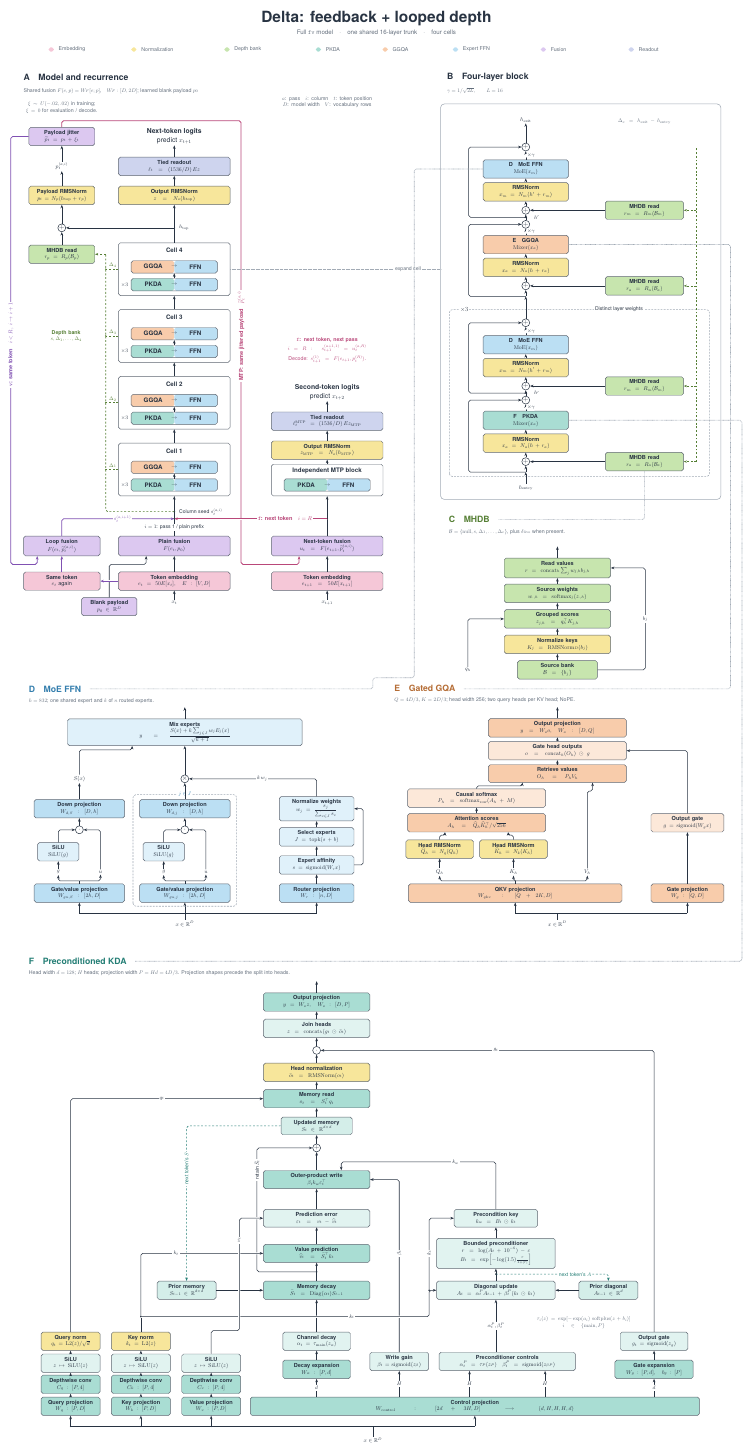
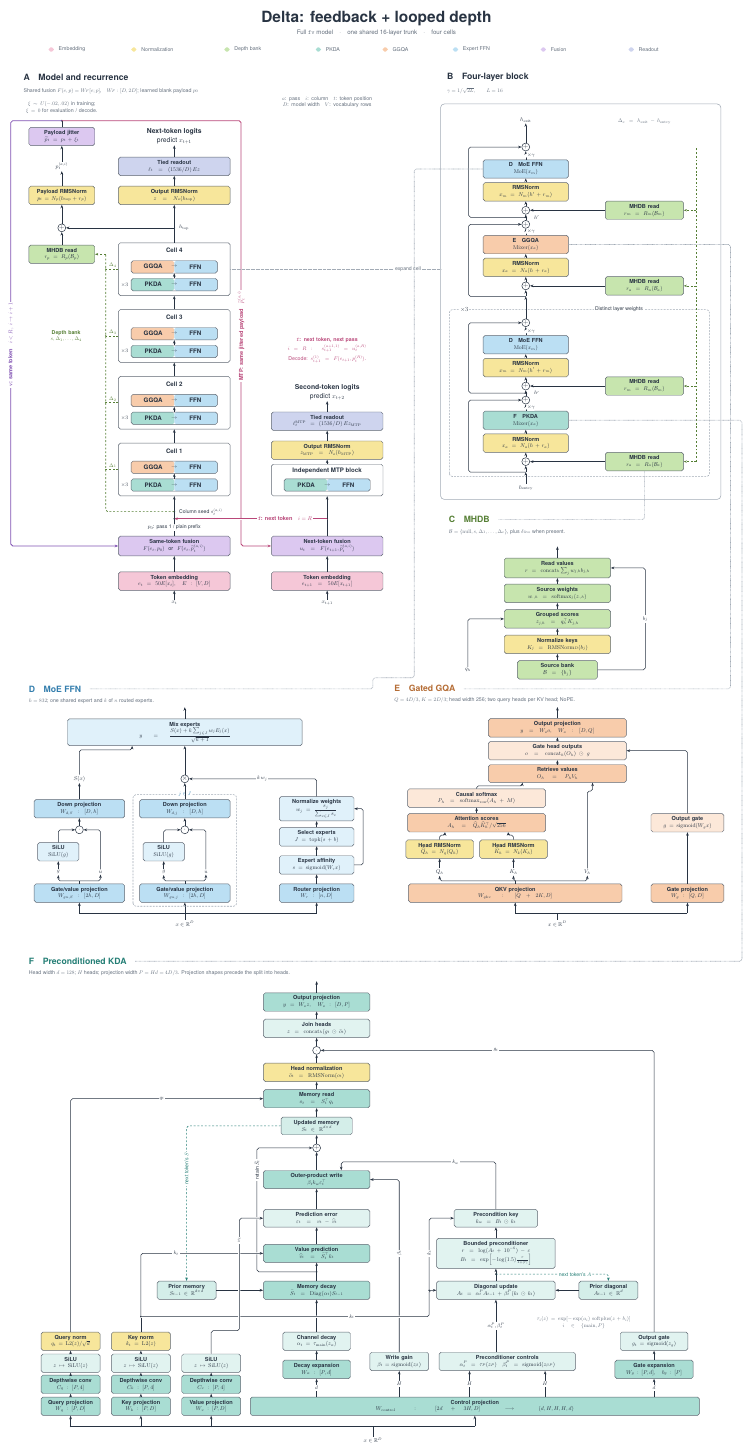
Before and after one commit to a9lim/delta-feedback-experiment, a LaTeX figure (docs/architecture.tex): the whole page. Compiled offline with pdfLaTeX.

Commit message:
Draw the loop through the same-token fusion
v's jittered payload re-enters the fusion that seeds pass 1, in place of the blank, so the diagram has one same-token fusion taking p0 or the looped payload. Both payload consumers leave one split point on top of the jitter box, and MTP enters next-token fusion from the side.

```diff
--- a/docs/architecture.tex
+++ b/docs/architecture.tex
@@ -110,20 +110,14 @@
  {Shared fusion $F(e,p)=W_F[e;p]$,\quad $W_F:[D,2D]$; learned blank payload $p_0$};
 \node[port] (tokens) at (9.5,35.8) {$x_t$};
 \op{embedding}{9.5}{37.05}{6.0}{tokenop}{\textbf{Token embedding}\\$e_t=50E[x_t],\quad E:[V,D]$}
-\op{entry}{9.5}{39.05}{6.0}{fusionop,minimum height=1.12cm}{\textbf{Plain fusion}\\$F(e_t,p_0)$}
+\op{entry}{9.5}{39.05}{6.0}{fusionop,minimum height=1.12cm}{\textbf{Same-token fusion}\\$F(e_t,p_0)$\ \ or\ \ $F(e_t,\widetilde p_t^{(a,i)})$}
 \draw[flow] (tokens) -- (embedding);
 \draw[flow] (embedding) -- (entry);
 \coordinate (seed) at (9.5,41.0);
 \draw[wire] (entry) -- (seed);
-\node[edgeword] at (9.5,40.1) {$i=1$: pass 1 / plain prefix};
+\node[edgeword] at (9.5,40.1) {$p_0$: pass 1 / plain prefix};
 \fill[ink] (seed) circle (1.5pt);
 \node[edgeword,anchor=west] at (9.7,41.0) {Column seed $s_t^{(a,i)}$};
-\op{blank}{5.8}{35.6}{2.8}{fusionop}{\textbf{Blank payload}\\$p_0\in\mathbb R^D$}
-\draw[flow] (blank.north) -- (5.8,38.0) -| ($(entry.south)+(-1.6,0)$);
-\op{loopembed}{3.1}{37.05}{4.0}{tokenop}{\textbf{Same token}\\$e_t$ again}
-\op{loopfusion}{3.1}{39.05}{4.0}{fusionop,minimum height=1.12cm}{\textbf{Loop fusion}\\$F(e_t,\widetilde p_t^{(a,i)})$}
-\draw[loopflow,preaction={draw=white,line width=3.5pt}] (embedding.west) -- (loopembed.east);
-\draw[loopflow] (loopembed) -- (loopfusion);
 \cell{c1}{43.4}{1}
 \cell{c2}{47.2}{2}
 \cell{c3}{51.0}{3}
@@ -158,16 +152,17 @@
 \draw[flow] (payloadnorm) -- (payload);
 \op{jitter}{3.1}{62.35}{3.4}{fusionop}{\textbf{Payload jitter}\\$\widetilde p_t=p_t+\xi_t$}
 \draw[flow] (payload) -- (jitter);
+% One jittered payload leaves the top of the jitter box for both consumers.
+\coordinate (split) at (3.1,63.25);
+\draw[wire] (jitter.north) -- (split);
+\fill[ink] (split) circle (1.5pt);
 \node[note,align=center,text width=4.8cm] at (3.1,64.0)
  {$\xi\sim U(-.02,.02)$ in training;\\$\xi=0$ for evaluation / decode.};
-% v returns the jittered payload to fusion with the position's own token:
-% the feedback entry of a virtual repeat of that token.
-\draw[loopflow] (jitter.west) -- (.2,62.35) -- (.2,38.0)
- -| ($(loopfusion.south)+(-1.4,0)$);
-\draw[loopflow] (loopfusion.north) -- (3.1,40.6) -- (9.5,40.6);
+% v returns the jittered payload to the same-token fusion in place of the
+% blank: the feedback entry of a virtual repeat of that token.
+\draw[loopflow] (split) -- (.2,63.25) -- (.2,39.05) -- (entry.west);
 \node[recurrencelabel,rotate=90,text=loopink] at (.2,50.5)
  {\textbf{\texttt{v}: same token}\quad $i<R,\ i\to i+1$};
-\node[edgeword,text=loopink] at (6.55,40.6) {$s_t^{(a,i+1)}$};
 % Every column also builds next-token fusion for MTP; final-column feedback
 % reuses this exact tensor, shifted to the next position and Jacobi pass.
 \op{nextembed}{18.2}{37.05}{6.0}{tokenop}{\textbf{Token embedding}\\$e_{t+1}=50E[x_{t+1}]$}
@@ -175,8 +170,7 @@
 \draw[flow] (nexttokens) -- (nextembed);
 \op{nextfusion}{18.2}{39.05}{6.0}{fusionop,minimum height=1.12cm}{\textbf{Next-token fusion}\\$u_t=F(e_{t+1},\widetilde p_t^{(a,i)})$}
 \draw[flow] (nextembed) -- (nextfusion);
-\draw[feedflow] (jitter.north) -- (3.1,63.25) -- (13.3,63.25) -- (13.3,38.0)
- -| ($(nextfusion.south)+(-1.6,0)$);
+\draw[feedflow] (split) -- (13.3,63.25) -- (13.3,39.05) -- (nextfusion.west);
 \node[recurrencelabel,rotate=90,text=feedink] at (13.3,51.0)
  {\textbf{MTP: same jittered payload}\quad $\widetilde p_t^{(a,i)}$};
 \coordinate (fused) at (18.2,40.6);
```
